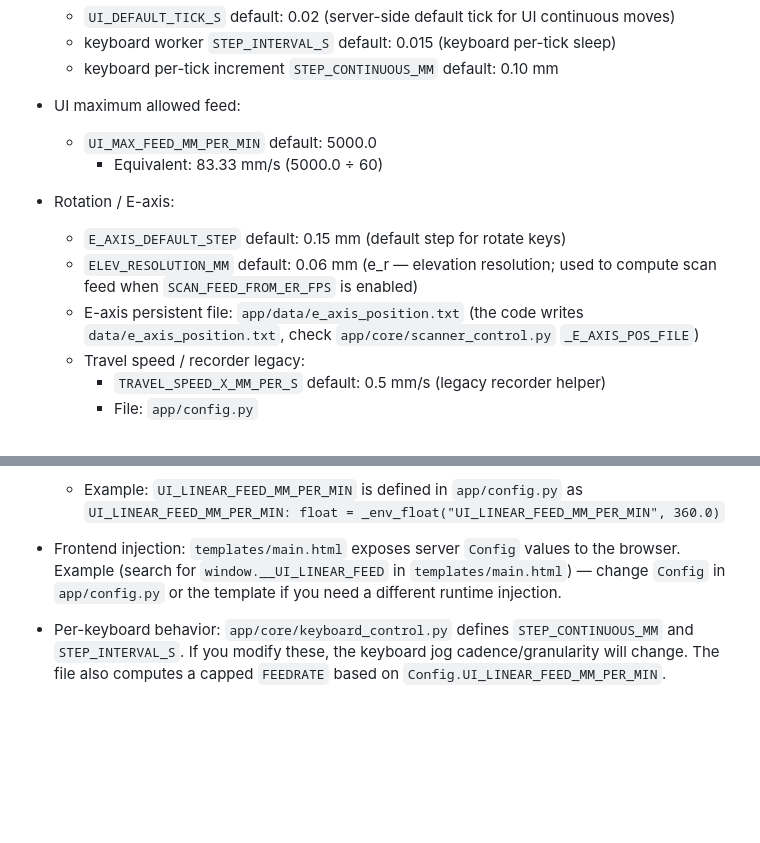
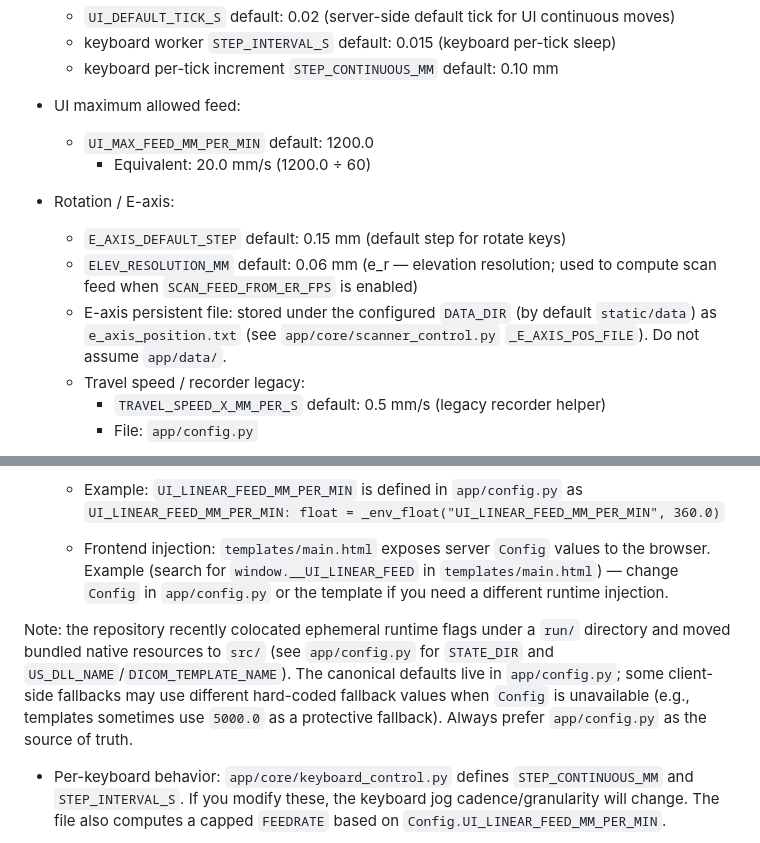
Before and after one commit to zhShahoo1/3SONIC_APP, a Markdown page: docs/DEVELOPER_GUIDE.md, 2 parts joined by grey strips. GitHub-like rendering; blank space fills up the shorter version.

Commit message:
docs: align DEVELOPER_GUIDE and MOTION_FEEDS with Config (STATE_DIR, DATA_DIR, UI_MAX_FEED); note run/ and src/ refactors

```diff
--- a/docs/DEVELOPER_GUIDE.md
+++ b/docs/DEVELOPER_GUIDE.md
@@ -48,13 +48,13 @@ These defaults are defined in `app/config.py` and injected to the browser in `te
   - keyboard per-tick increment `STEP_CONTINUOUS_MM` default: 0.10 mm
 
 - UI maximum allowed feed:
-  - `UI_MAX_FEED_MM_PER_MIN` default: 5000.0
-    - Equivalent: 83.33 mm/s (5000.0 ÷ 60)
+  - `UI_MAX_FEED_MM_PER_MIN` default: 1200.0
+    - Equivalent: 20.0 mm/s (1200.0 ÷ 60)
 
 - Rotation / E-axis:
   - `E_AXIS_DEFAULT_STEP` default: 0.15 mm (default step for rotate keys)
   - `ELEV_RESOLUTION_MM` default: 0.06 mm (e_r — elevation resolution; used to compute scan feed when `SCAN_FEED_FROM_ER_FPS` is enabled)
-  - E-axis persistent file: `app/data/e_axis_position.txt` (the code writes `data/e_axis_position.txt`, check `app/core/scanner_control.py` `_E_AXIS_POS_FILE`)
+  - E-axis persistent file: stored under the configured `DATA_DIR` (by default `static/data`) as `e_axis_position.txt` (see `app/core/scanner_control.py` `_E_AXIS_POS_FILE`). Do not assume `app/data/`.
   - Travel speed / recorder legacy:
     - `TRAVEL_SPEED_X_MM_PER_S` default: 0.5 mm/s (legacy recorder helper)
     - File: `app/config.py`
@@ -70,7 +70,9 @@ Where to change each value
 - Edit `app/config.py` to permanently change defaults. Most values read environment variables via `_env_float()` or `_env_bool()` so you can also override them at runtime without editing the file.
   - Example: `UI_LINEAR_FEED_MM_PER_MIN` is defined in `app/config.py` as `UI_LINEAR_FEED_MM_PER_MIN: float = _env_float("UI_LINEAR_FEED_MM_PER_MIN", 360.0)`
 
-- Frontend injection: `templates/main.html` exposes server `Config` values to the browser. Example (search for `window.__UI_LINEAR_FEED` in `templates/main.html`) — change `Config` in `app/config.py` or the template if you need a different runtime injection.
+  - Frontend injection: `templates/main.html` exposes server `Config` values to the browser. Example (search for `window.__UI_LINEAR_FEED` in `templates/main.html`) — change `Config` in `app/config.py` or the template if you need a different runtime injection.
+
+Note: the repository recently colocated ephemeral runtime flags under a `run/` directory and moved bundled native resources to `src/` (see `app/config.py` for `STATE_DIR` and `US_DLL_NAME`/`DICOM_TEMPLATE_NAME`). The canonical defaults live in `app/config.py`; some client-side fallbacks may use different hard-coded fallback values when `Config` is unavailable (e.g., templates sometimes use `5000.0` as a protective fallback). Always prefer `app/config.py` as the source of truth.
 
 - Per-keyboard behavior: `app/core/keyboard_control.py` defines `STEP_CONTINUOUS_MM` and `STEP_INTERVAL_S`. If you modify these, the keyboard jog cadence/granularity will change. The file also computes a capped `FEEDRATE` based on `Config.UI_LINEAR_FEED_MM_PER_MIN`.
 
```
Also changed, not shown: docs/MOTION_FEEDS.md (+4 -2 lines).
